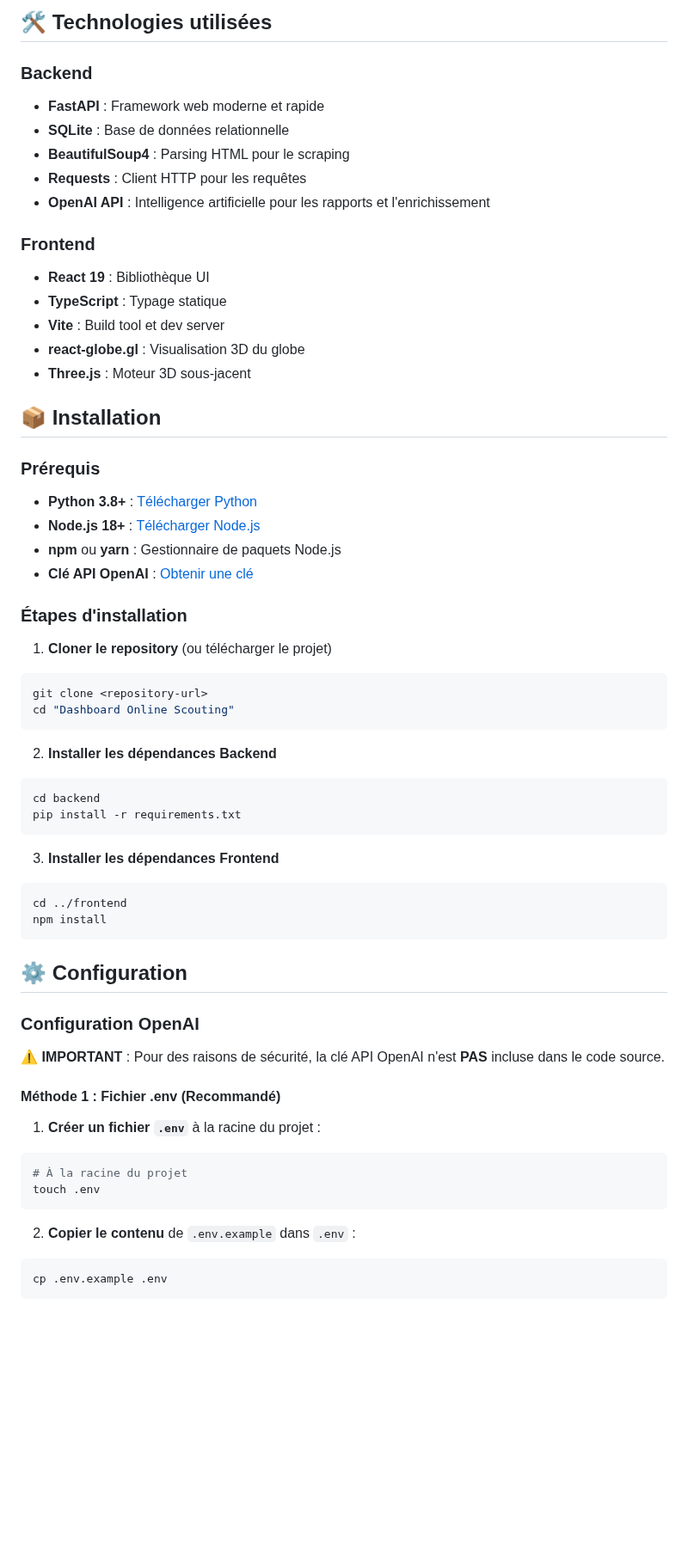
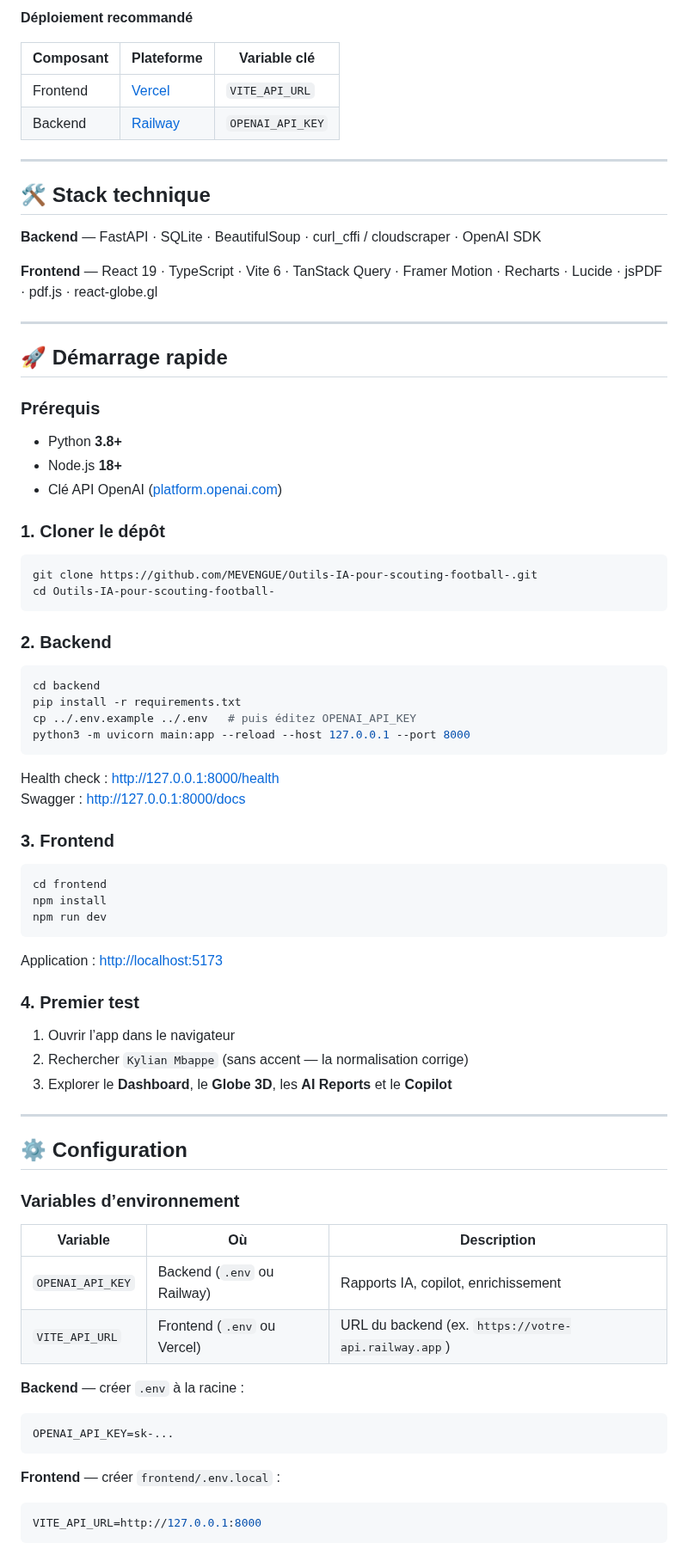
Before and after one commit to MEVENGUE/Outils-IA-pour-scouting-football-, a Markdown page: README.md, the part around one of its changes. Shown at 86% size. GitHub-like rendering; blank space fills up the shorter version.

````diff
--- a/README.md
+++ b/README.md
@@ -91,66 +113,85 @@ L'application permet de :
 ```
 
-## 🛠️ Technologies utilisées
+**Déploiement recommandé**
 
-### Backend
-- **FastAPI** : Framework web moderne et rapide
-- **SQLite** : Base de données relationnelle
-- **BeautifulSoup4** : Parsing HTML pour le scraping
-- **Requests** : Client HTTP pour les requêtes
-- **OpenAI API** : Intelligence artificielle pour les rapports et l'enrichissement
+| Composant | Plateforme | Variable clé |
+|-----------|------------|--------------|
+| Frontend | [Vercel](https://vercel.com) | `VITE_API_URL` |
+| Backend | [Railway](https://railway.com) | `OPENAI_API_KEY` |
 
-### Frontend
-- **React 19** : Bibliothèque UI
-- **TypeScript** : Typage statique
-- **Vite** : Build tool et dev server
-- **react-globe.gl** : Visualisation 3D du globe
-- **Three.js** : Moteur 3D sous-jacent
+---
 
-## 📦 Installation
+## 🛠️ Stack technique
+
+**Backend** — FastAPI · SQLite · BeautifulSoup · curl_cffi / cloudscraper · OpenAI SDK
+
+**Frontend** — React 19 · TypeScript · Vite 6 · TanStack Query · Framer Motion · Recharts · Lucide · jsPDF · pdf.js · react-globe.gl
+
+---
+
+## 🚀 Démarrage rapide
 
 ### Prérequis
 
-- **Python 3.8+** : [Télécharger Python](https://www.python.org/downloads/)
-- **Node.js 18+** : [Télécharger Node.js](https://nodejs.org/)
-- **npm** ou **yarn** : Gestionnaire de paquets Node.js
-- **Clé API OpenAI** : [Obtenir une clé](https://platform.openai.com/api-keys)
+- Python **3.8+**
+- Node.js **18+**
+- Clé API OpenAI ([platform.openai.com](https://platform.openai.com/api-keys))
 
-### Étapes d'installation
+### 1. Cloner le dépôt
 
-1. **Cloner le repository** (ou télécharger le projet)
 ```bash
-git clone <repository-url>
-cd "Dashboard Online Scouting"
+git clone https://github.com/MEVENGUE/Outils-IA-pour-scouting-football-.git
+cd Outils-IA-pour-scouting-football-
 ```
 
-2. **Installer les dépendances Backend**
+### 2. Backend
+
 ```bash
 cd backend
 pip install -r requirements.txt
+cp ../.env.example ../.env   # puis éditez OPENAI_API_KEY
+python3 -m uvicorn main:app --reload --host 127.0.0.1 --port 8000
 ```
 
-3. **Installer les dépendances Frontend**
+Health check : [http://127.0.0.1:8000/health](http://127.0.0.1:8000/health)
+Swagger : [http://127.0.0.1:8000/docs](http://127.0.0.1:8000/docs)
+
+### 3. Frontend
+
 ```bash
-cd ../frontend
+cd frontend
 npm install
+npm run dev
 ```
+
+Application : [http://localhost:5173](http://localhost:5173)
+
+### 4. Premier test
+
+1. Ouvrir l’app dans le navigateur
+2. Rechercher `Kylian Mbappe` (sans accent — la normalisation corrige)
+3. Explorer le **Dashboard**, le **Globe 3D**, les **AI Reports** et le **Copilot**
+
+---
 
 ## ⚙️ Configuration
 
-### Configuration OpenAI
+### Variables d’environnement
 
-⚠️ **IMPORTANT** : Pour des raisons de sécurité, la clé API OpenAI n'est **PAS** incluse dans le code source.
+| Variable | Où | Description |
+|----------|-----|-------------|
+| `OPENAI_API_KEY` | Backend (`.env` ou Railway) | Rapports IA, copilot, enrichissement |
+| `VITE_API_URL` | Frontend (`.env` ou Vercel) | URL du backend (ex. `https://votre-api.railway.app`) |
 
-#### Méthode 1 : Fichier .env (Recommandé)
+**Backend** — créer `.env` à la racine :
 
-1. **Créer un fichier `.env`** à la racine du projet :
-```bash
-# À la racine du projet
-touch .env
+```env
+OPENAI_API_KEY=sk-...
 ```
 
-2. **Copier le contenu** de `.env.example` dans `.env` :
-```bash
-cp .env.example .env
+**Frontend** — créer `frontend/.env.local` :
+
+```env
+VITE_API_URL=http://127.0.0.1:8000
 ```
 
````
Also changed, not shown: other parts of README.md (+180 -305 lines), docs/assets/01-home-dashboard.png (added), docs/assets/02-player-dashboard.png (added), docs/assets/03-globe-intelligence.png (added), docs/assets/04-ai-reports.png (added), docs/assets/05-compare-players.png (added), docs/assets/06-author.png (added), 3 other files.
